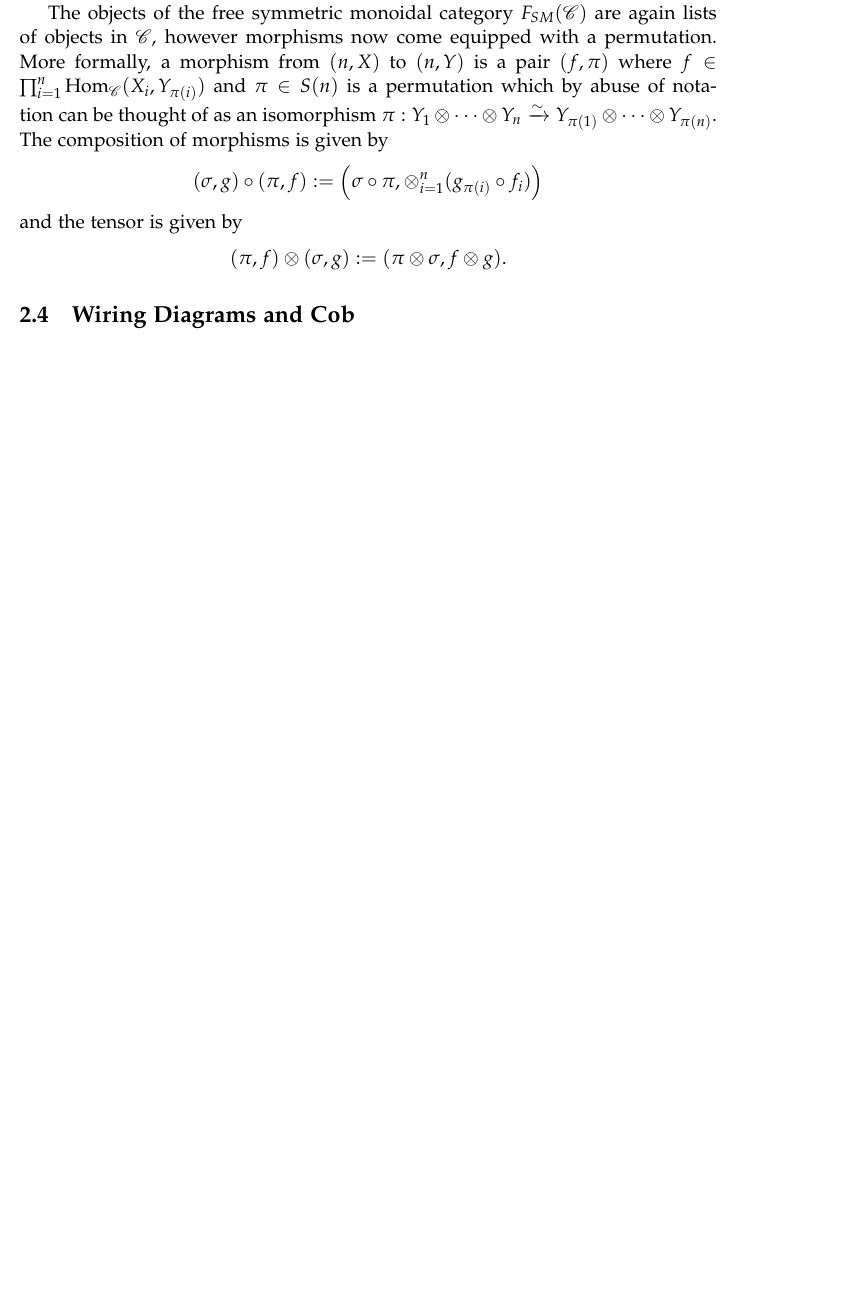
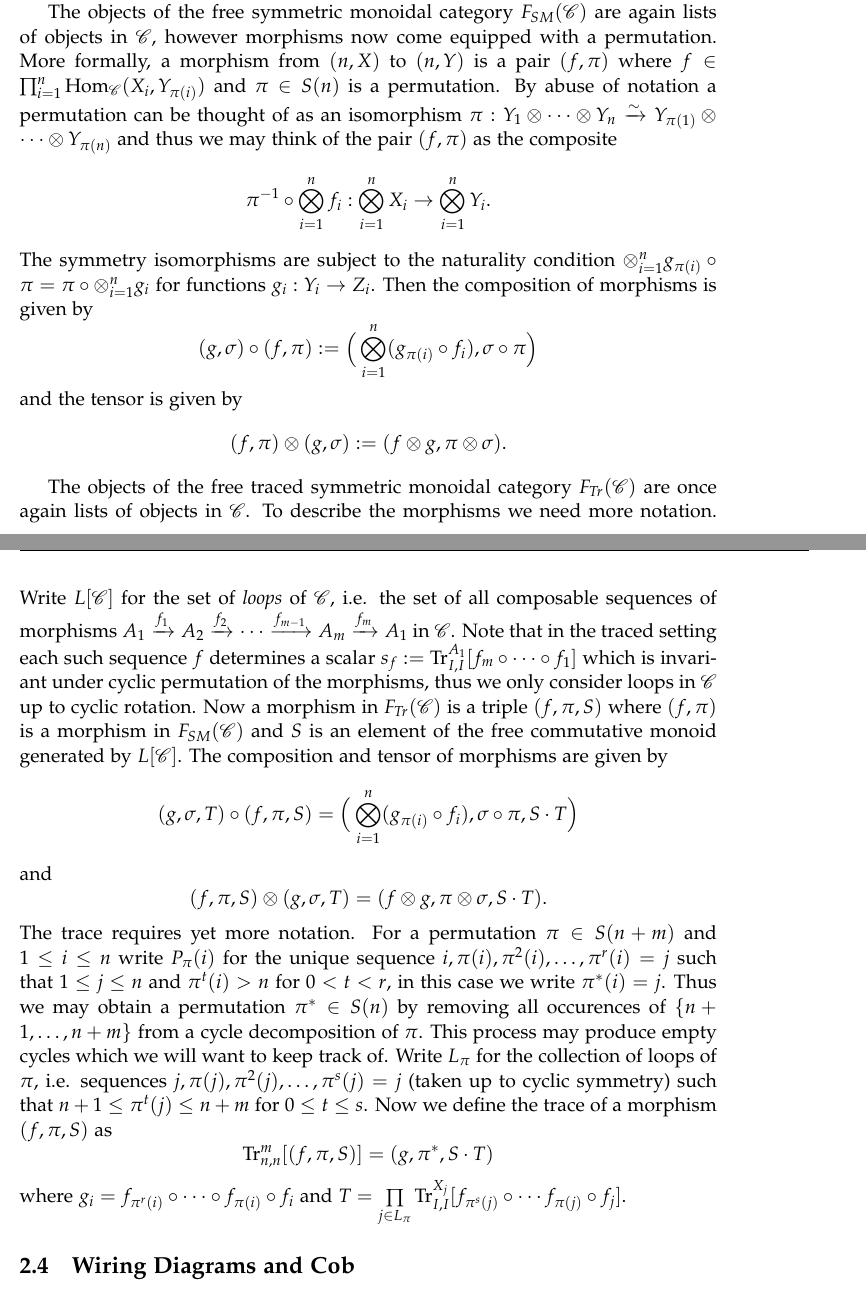
Before and after one commit to drupel/Enriched-traced-categories, a LaTeX thesis (CCC_Note.tex): part of page 10 of 21 before the commit and two parts of pages 10 and 11 of 22 after it, the two joined at a grey line, cut so that both start at the same text, the shorter picture padded with empty space. Compiled offline with pdfLaTeX.

Commit message:
Expanded free constructions section

```diff
--- a/CCC_Note.tex
+++ b/CCC_Note.tex
@@ -528,10 +528,20 @@ To continue we recall the constructions of various free monoidal structures on a
 
 The objects of the free monoidal category $F_M(\cat{C})$ are lists of objects in $\cat{C}$ with componentwise morphisms.  More formally the objects are pairs $(n,X)$ where $n\in\NN$ and $X$ is a map $X\colon[n]\to \Ob\cat{C}$ and a morphism $f:(n,X)\to(m,Y)$ exists if and only if $n=m$ in which case $f\in\prod_{i=1}^n\Hom_{\cat{C}}(X_i,Y_i)$ with compositions formed as expected.  The tensor product is given by concatenation of lists, i.e. $(n,X)\otimes(m,Y)=(n+m,X+Y)$, with tensor unit $(0,!)$ where $!$ is the unique function from the empty set.
 
-The objects of the free symmetric monoidal category $F_{SM}(\cat{C})$ are again lists of objects in $\cat{C}$, however morphisms now come equipped with a permutation.  More formally, a morphism from $(n,X)$ to $(n,Y)$ is a pair $(f,\pi)$ where $f\in\prod_{i=1}^n\Hom_{\cat{C}}(X_i,Y_{\pi(i)})$ and $\pi\in S(n)$ is a permutation which by abuse of notation can be thought of as an isomorphism $\pi:Y_1\otimes\cdots\otimes Y_n\To{\sim} Y_{\pi(1)}\otimes\cdots\otimes Y_{\pi(n)}$.  The composition of morphisms is given by
-$$(\sigma,g)\circ(\pi,f):=\Big(\sigma\circ\pi,\otimes_{i=1}^n (g_{\pi(i)}\circ f_i)\Big)$$
+The objects of the free symmetric monoidal category $F_{SM}(\cat{C})$ are again lists of objects in $\cat{C}$, however morphisms now come equipped with a permutation.  More formally, a morphism from $(n,X)$ to $(n,Y)$ is a pair $(f,\pi)$ where $f\in\prod_{i=1}^n\Hom_{\cat{C}}(X_i,Y_{\pi(i)})$ and $\pi\in S(n)$ is a permutation.  By abuse of notation a permutation can be thought of as an isomorphism $\pi:Y_1\otimes\cdots\otimes Y_n\To{\sim} Y_{\pi(1)}\otimes\cdots\otimes Y_{\pi(n)}$ and thus we may think of the pair $(f,\pi)$ as the composite
+\[\pi^{-1}\circ \bigotimes_{i=1}^n f_i:\bigotimes_{i=1}^n X_i\to\bigotimes_{i=1}^n Y_i.\]
+The symmetry isomorphisms are subject to the naturality condition $\otimes_{i=1}^n g_{\pi(i)}\circ\pi=\pi\circ\otimes_{i=1}^n g_i$ for functions $g_i:Y_i\to Z_i$.  Then the composition of morphisms is given by
+$$(g,\sigma)\circ(f,\pi):=\Big(\bigotimes_{i=1}^n (g_{\pi(i)}\circ f_i),\sigma\circ\pi\Big)$$
 and the tensor is given by
-$$(\pi,f)\otimes(\sigma,g):=(\pi\otimes\sigma,f\otimes g).$$
+$$(f,\pi)\otimes(g,\sigma):=(f\otimes g,\pi\otimes\sigma).$$
+
+The objects of the free traced symmetric monoidal category $F_{Tr}(\cat{C})$ are once again lists of objects in $\cat{C}$.  To describe the morphisms we need more notation.  Write $L[\cat{C}]$ for the set of \emph{loops} of $\cat{C}$, i.e. the set of all composable sequences of morphisms $A_1\To{f_1} A_2\To{f_2}\cdots\To{f_{m-1}} A_m\To{f_m} A_1$ in $\cat{C}$.  Note that in the traced setting each such sequence $f$ determines a scalar $s_f:=\Tr_{I,I}^{A_1}[f_m\circ\cdots\circ f_1]$ which is invariant under cyclic permutation of the morphisms, thus we only consider loops in $\cat{C}$ up to cyclic rotation.  Now a morphism in $F_{Tr}(\cat{C})$ is a triple $(f,\pi,S)$ where $(f,\pi)$ is a morphism in $F_{SM}(\cat{C})$ and $S$ is an element of the free commutative monoid generated by $L[\cat{C}]$.  The composition and tensor of morphisms are given by
+\[(g,\sigma,T)\circ(f,\pi,S)=\Big(\bigotimes_{i=1}^n (g_{\pi(i)}\circ f_i),\sigma\circ\pi,S\cdot T\Big)\]
+and
+\[(f,\pi,S)\otimes(g,\sigma,T)=(f\otimes g,\pi\otimes\sigma,S\cdot T).\]
+The trace requires yet more notation.  For a permutation $\pi\in S(n+m)$ and $1\le i\le n$ write $P_\pi(i)$ for the unique sequence $i,\pi(i),\pi^2(i),\ldots,\pi^r(i)=j$ such that $1\le j\le n$ and $\pi^t(i)>n$ for $0<t<r$, in this case we write $\pi^*(i)=j$.  Thus we may obtain a permutation $\pi^*\in S(n)$ by removing all occurences of $\{n+1,\ldots,n+m\}$ from a cycle decomposition of $\pi$.  This process may produce empty cycles which we will want to keep track of.  Write $L_\pi$ for the collection of loops of $\pi$, i.e. sequences $j,\pi(j),\pi^2(j),\ldots,\pi^s(j)=j$ (taken up to cyclic symmetry) such that $n+1\le \pi^t(j)\le n+m$ for $0\le t\le s$.  Now we define the trace of a morphism $(f,\pi,S)$ as
+\[\Tr_{n,n}^m[(f,\pi,S)]=(g,\pi^*,S\cdot T)\]
+where $g_i=f_{\pi^r(i)}\circ\cdots\circ f_{\pi(i)}\circ f_i$ and $T=\prod\limits_{j\in L_\pi} \Tr_{I,I}^{X_j}[f_{\pi^s(j)}\circ\cdots f_{\pi(j)}\circ f_j]$.
 
 \section{Wiring Diagrams and $\Cat{Cob}$}\label{sec:wds and cob}
 
```
Also changed, not shown: CCC_Note.tex (21 more changed lines).
